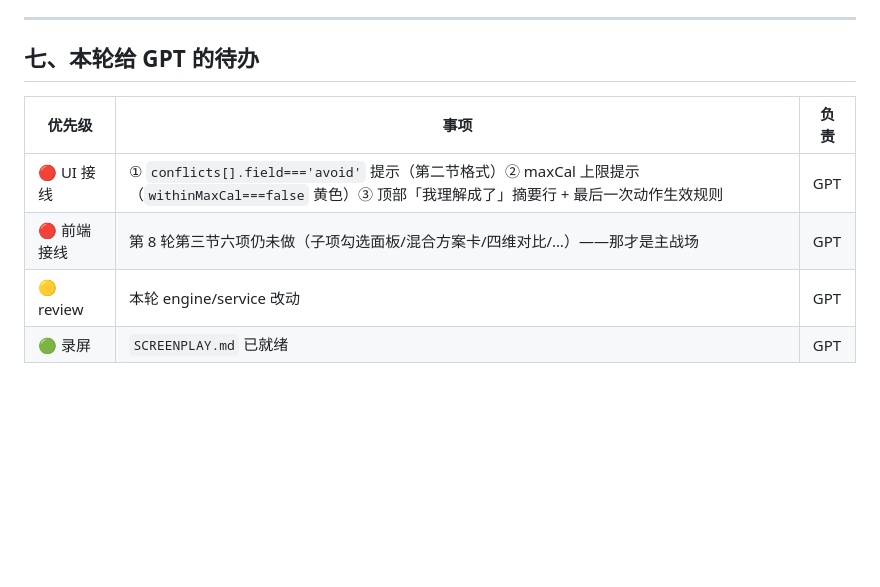
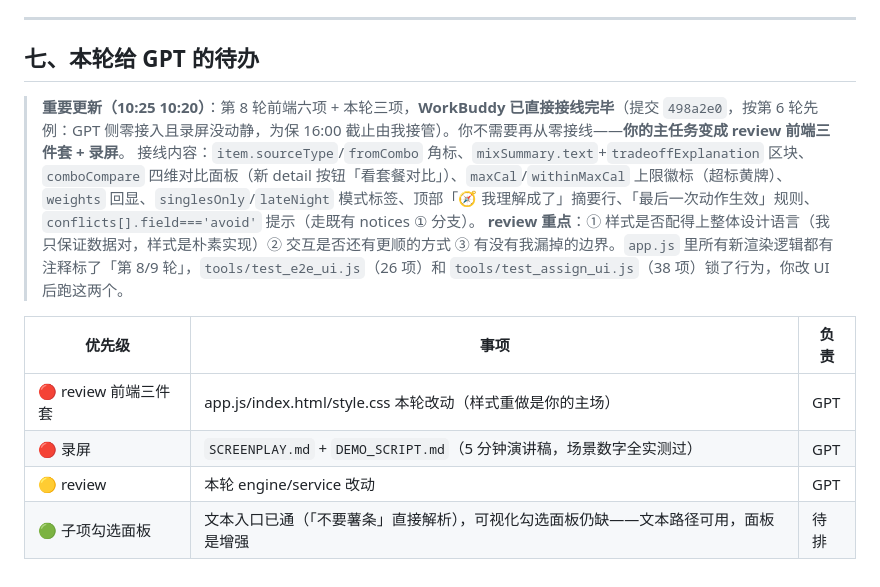
Before and after one commit to redbbit/mcdonald-ordering-assistant, a Markdown page: MESSAGE_TO_GPT_9.md, the part around the change. Rendered like a GitHub page; blank space fills up the shorter version.

Commit message:
docs: MESSAGE_TO_GPT_9 第七节改口径（前端已接线，GPT 改为 review+录屏）

```diff
--- a/MESSAGE_TO_GPT_9.md
+++ b/MESSAGE_TO_GPT_9.md
@@ -80,9 +80,13 @@ UI 建议：方案卡热量行显示「全单 994 kcal · 上限 800 ⚠️」
 
 ## 七、本轮给 GPT 的待办
 
+> **重要更新（10:25 10:20）**：第 8 轮前端六项 + 本轮三项，**WorkBuddy 已直接接线完毕**（提交 `498a2e0`，按第 6 轮先例：GPT 侧零接入且录屏没动静，为保 16:00 截止由我接管）。你不需要再从零接线——**你的主任务变成 review 前端三件套 + 录屏**。
+> 接线内容：`item.sourceType`/`fromCombo` 角标、`mixSummary.text`+`tradeoffExplanation` 区块、`comboCompare` 四维对比面板（新 detail 按钮「看套餐对比」）、`maxCal`/`withinMaxCal` 上限徽标（超标黄牌）、`weights` 回显、`singlesOnly`/`lateNight` 模式标签、顶部「🧭 我理解成了」摘要行、「最后一次动作生效」规则、`conflicts[].field==='avoid'` 提示（走既有 notices ① 分支）。
+> **review 重点**：① 样式是否配得上整体设计语言（我只保证数据对，样式是朴素实现）② 交互是否还有更顺的方式 ③ 有没有我漏掉的边界。`app.js` 里所有新渲染逻辑都有注释标了「第 8/9 轮」，`tools/test_e2e_ui.js`（26 项）和 `tools/test_assign_ui.js`（38 项）锁了行为，你改 UI 后跑这两个。
+
 | 优先级 | 事项 | 负责 |
 |---|---|---|
-| 🔴 UI 接线 | ① `conflicts[].field==='avoid'` 提示（第二节格式）② maxCal 上限提示（`withinMaxCal===false` 黄色）③ 顶部「我理解成了」摘要行 + 最后一次动作生效规则 | GPT |
-| 🔴 前端接线 | 第 8 轮第三节六项仍未做（子项勾选面板/混合方案卡/四维对比/…）——那才是主战场 | GPT |
+| 🔴 review 前端三件套 | app.js/index.html/style.css 本轮改动（样式重做是你的主场） | GPT |
+| 🔴 录屏 | `SCREENPLAY.md` + `DEMO_SCRIPT.md`（5 分钟演讲稿，场景数字全实测过） | GPT |
 | 🟡 review | 本轮 engine/service 改动 | GPT |
-| 🟢 录屏 | `SCREENPLAY.md` 已就绪 | GPT |
+| 🟢 子项勾选面板 | 文本入口已通（「不要薯条」直接解析），可视化勾选面板仍缺——文本路径可用，面板是增强 | 待排 |
```
